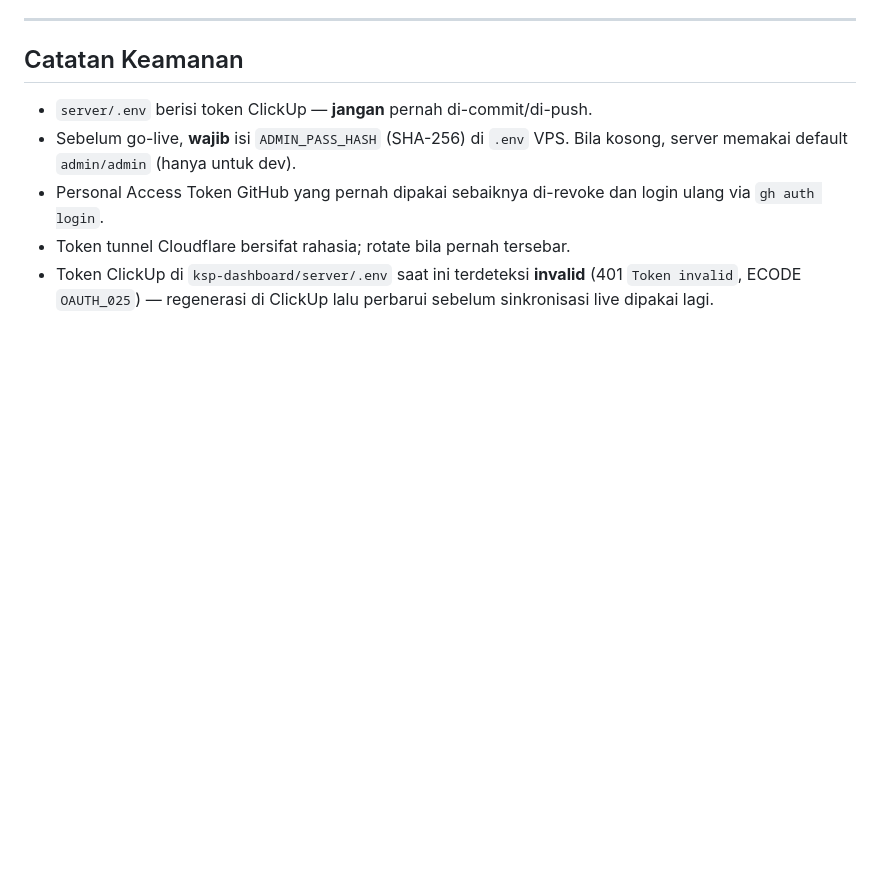
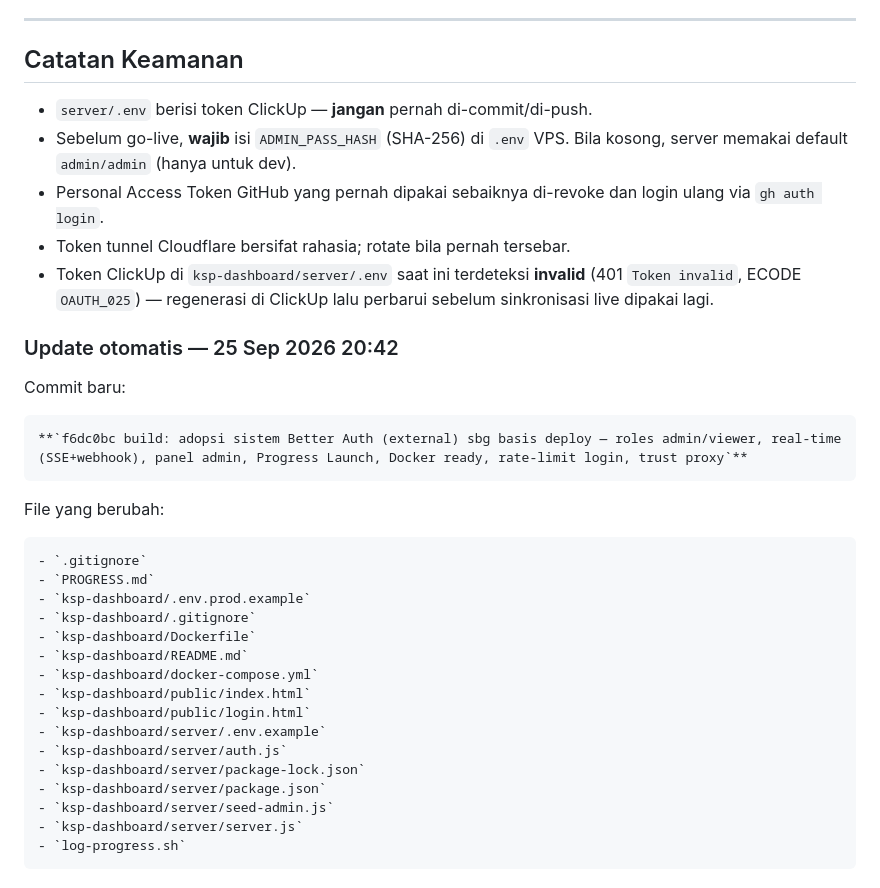
Before and after one commit to kemalaischo-ksp/ksp-landing-page, a Markdown page: PROGRESS.md, the part around the change. Drawn GitHub-style; blank space fills up the shorter version.

Commit message:
docs: log otomatis update ke PROGRESS.md

```diff
--- a/PROGRESS.md
+++ b/PROGRESS.md
@@ -258,3 +258,28 @@ Agar setiap update otomatis tercatat, repo ini memakai:
 - Token ClickUp di `ksp-dashboard/server/.env` saat ini terdeteksi **invalid**
   (401 `Token invalid`, ECODE `OAUTH_025`) — regenerasi di ClickUp lalu
   perbarui sebelum sinkronisasi live dipakai lagi.
+
+### Update otomatis — 25 Sep 2026 20:42
+
+Commit baru:
+
+    **`f6dc0bc build: adopsi sistem Better Auth (external) sbg basis deploy — roles admin/viewer, real-time (SSE+webhook), panel admin, Progress Launch, Docker ready, rate-limit login, trust proxy`**
+
+File yang berubah:
+
+    - `.gitignore`
+    - `PROGRESS.md`
+    - `ksp-dashboard/.env.prod.example`
+    - `ksp-dashboard/.gitignore`
+    - `ksp-dashboard/Dockerfile`
+    - `ksp-dashboard/README.md`
+    - `ksp-dashboard/docker-compose.yml`
+    - `ksp-dashboard/public/index.html`
+    - `ksp-dashboard/public/login.html`
+    - `ksp-dashboard/server/.env.example`
+    - `ksp-dashboard/server/auth.js`
+    - `ksp-dashboard/server/package-lock.json`
+    - `ksp-dashboard/server/package.json`
+    - `ksp-dashboard/server/seed-admin.js`
+    - `ksp-dashboard/server/server.js`
+    - `log-progress.sh`
```
